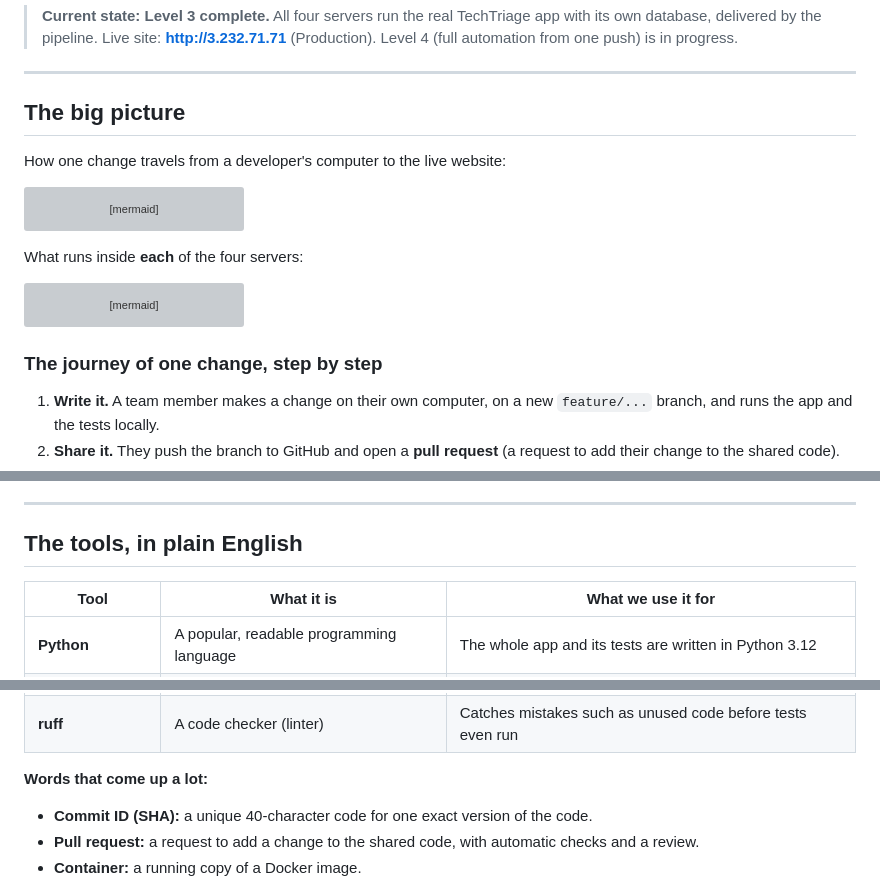
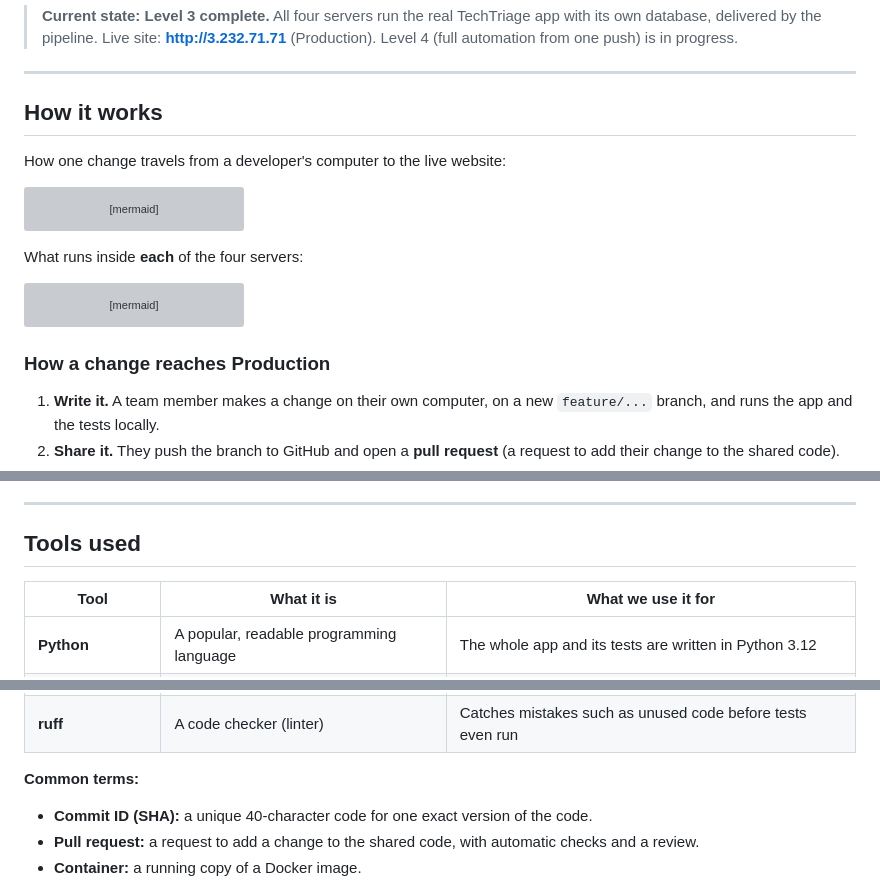
Before and after one commit to NSDVnsdv/SWE40006techtriage, a Markdown page: README.md, 3 parts joined by grey strips. Drawn GitHub-style; grey boxes are pictures that could not be loaded.

Commit message:
Tidy README headings
Shorter, simpler section headings.

````diff
--- a/README.md
+++ b/README.md
@@ -17,7 +17,7 @@ SWE40006 Software Deployment and Evolution, Group 05 (CL03 Wed 16:30).
 
 ---
 
-## The big picture
+## How it works
 
 How one change travels from a developer's computer to the live website:
 
@@ -44,7 +44,7 @@ flowchart LR
     G -.->|"one log line per request (Production only)"| L["CloudWatch Logs"]
 ```
 
-### The journey of one change, step by step
+### How a change reaches Production
 
 1. **Write it.** A team member makes a change on their own computer, on a new
    `feature/...` branch, and runs the app and the tests locally.
@@ -67,7 +67,7 @@ flowchart LR
 
 ---
 
-## The tools, in plain English
+## Tools used
 
 | Tool | What it is | What we use it for |
 |---|---|---|
@@ -92,7 +92,7 @@ flowchart LR
 | **Playwright** | Drives a real web browser automatically, like a robot user | Clicks through the live Testing site after every Testing deploy |
 | **ruff** | A code checker (linter) | Catches mistakes such as unused code before tests even run |
 
-**Words that come up a lot:**
+**Common terms:**
 - **Commit ID (SHA):** a unique 40-character code for one exact version of the code.
 - **Pull request:** a request to add a change to the shared code, with automatic checks and a review.
 - **Container:** a running copy of a Docker image.
````
